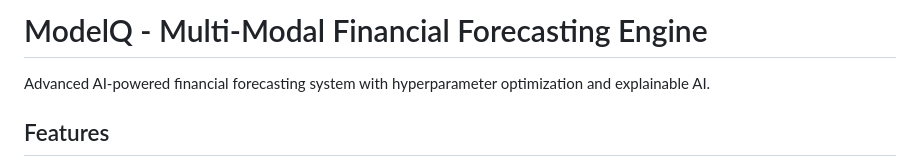
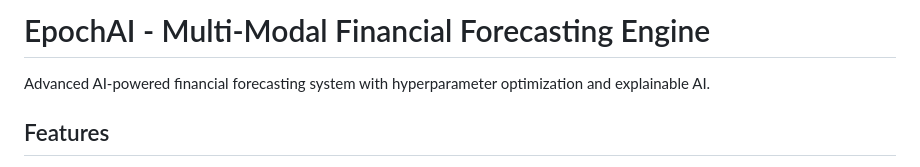
Before and after one commit to SOHAMPAL23/EpochAI, a Markdown page: README.md, the part around the change. GitHub-like rendering.

Commit message:
Rename project from ModelQ to EpochAI

```diff
--- a/README.md
+++ b/README.md
@@ -1,4 +1,4 @@
-# ModelQ - Multi-Modal Financial Forecasting Engine
+# EpochAI - Multi-Modal Financial Forecasting Engine
 
 Advanced AI-powered financial forecasting system with hyperparameter optimization and explainable AI.
 
```
